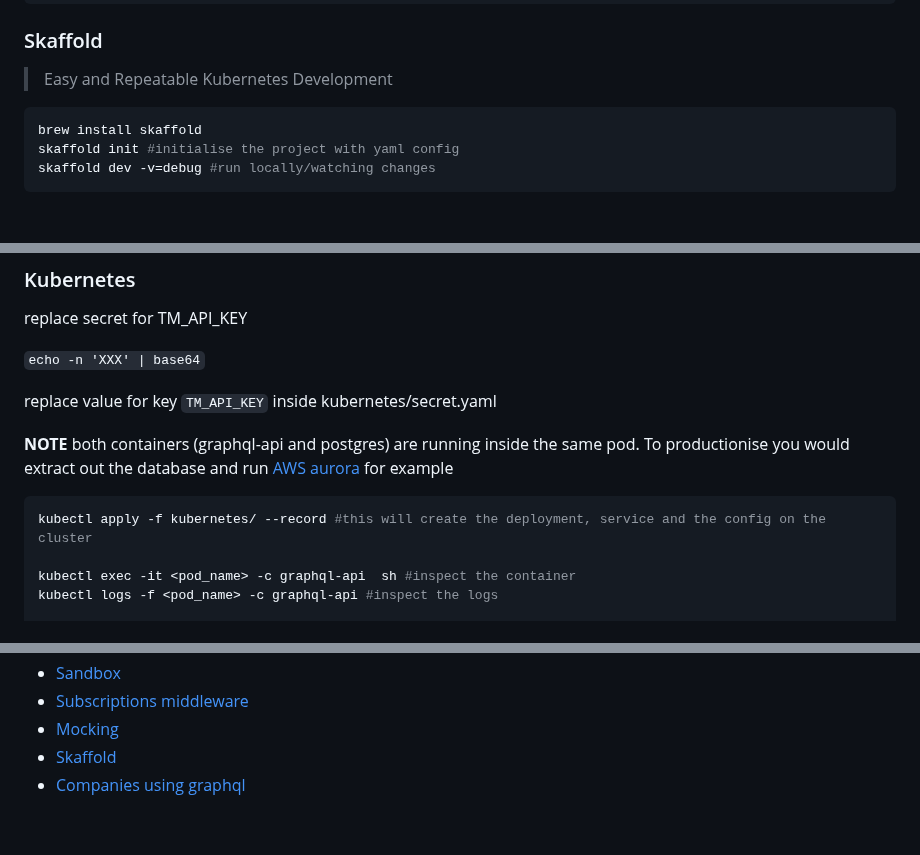
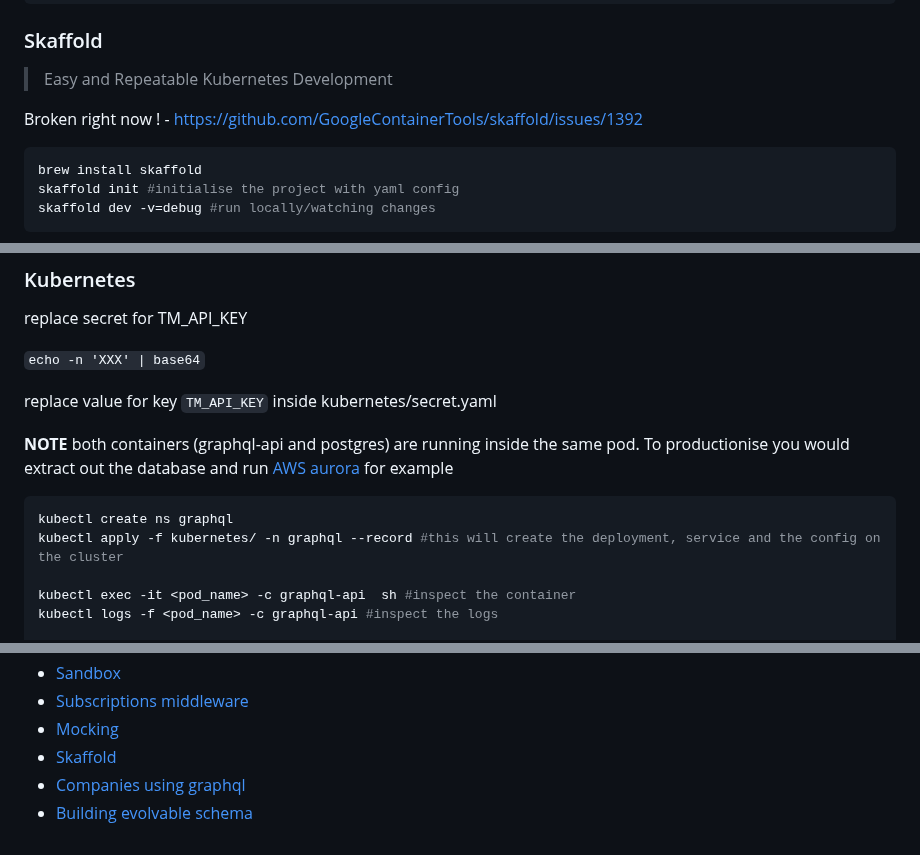
Before and after one commit to shavo007/graphql-playground, a Markdown page: api/README.md, 3 parts joined by grey strips. Drawn GitHub-style; blank space fills up the shorter version.

````diff
--- a/api/README.md
+++ b/api/README.md
@@ -97,6 +97,8 @@ docker run -d -e TM_API_KEY=REDACTED -p 8000:8000 --link some-postgres  shanelee
 
 > Easy and Repeatable Kubernetes Development
 
+Broken right now ! - https://github.com/GoogleContainerTools/skaffold/issues/1392
+
 ```bash
 brew install skaffold
 skaffold init #initialise the project with yaml config
@@ -115,7 +117,8 @@ replace value for key `TM_API_KEY` inside kubernetes/secret.yaml
 To productionise you would extract out the database and run [AWS aurora](https://aws.amazon.com/rds/aurora/details/postgresql-details/) for example
 
 ```bash
-kubectl apply -f kubernetes/ --record #this will create the deployment, service and the config on the cluster
+kubectl create ns graphql
+kubectl apply -f kubernetes/ -n graphql --record #this will create the deployment, service and the config on the cluster
 
 kubectl exec -it <pod_name> -c graphql-api  sh #inspect the container
 kubectl logs -f <pod_name> -c graphql-api #inspect the logs
@@ -159,3 +196,4 @@ Now using playground, you can for example access the endpoint over `http://local
 - [Mocking](https://www.apollographql.com/docs/apollo-server/v2/features/mocking.html)
 - [Skaffold](https://ahmet.im/blog/skaffold/)
 - [Companies using graphql](https://stackshare.io/posts/companies-using-graphql-in-production-2018)
+- [Building evolvable schema](https://blog.apollographql.com/graphql-schema-design-building-evolvable-schemas-1501f3c59ed5)
````
Also changed, not shown: other parts of api/README.md (+35 -1 lines), api/docs/GrafanaLinkerdDeployment.png (added), api/docs/Linkerdtap.png (added), 4 other files.
